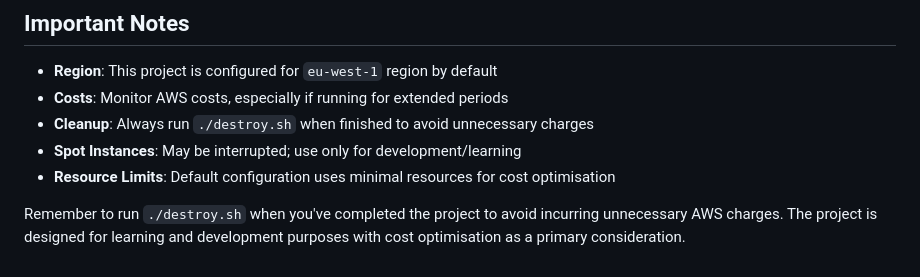
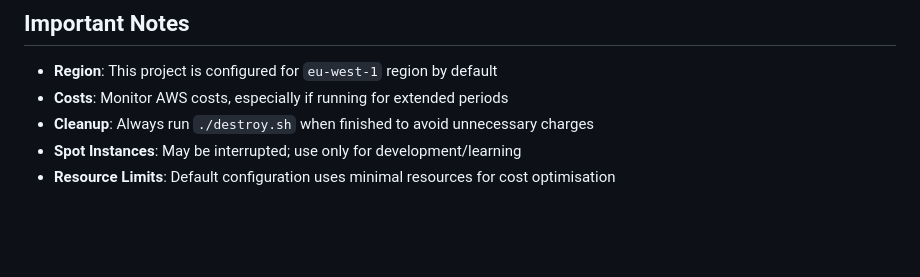
Before and after one commit to ascoarchitect/aws-capstone-2, a Markdown page: README.md, the part around the change. GitHub-like rendering; blank space fills up the shorter version.

```diff
--- a/README.md
+++ b/README.md
@@ -522,5 +522,3 @@ This project is licensed under the Apache License 2.0 - see the `LICENSE` file f
 - **Cleanup**: Always run `./destroy.sh` when finished to avoid unnecessary charges
 - **Spot Instances**: May be interrupted; use only for development/learning
 - **Resource Limits**: Default configuration uses minimal resources for cost optimisation
-
-Remember to run `./destroy.sh` when you've completed the project to avoid incurring unnecessary AWS charges. The project is designed for learning and development purposes with cost optimisation as a primary consideration.
```
